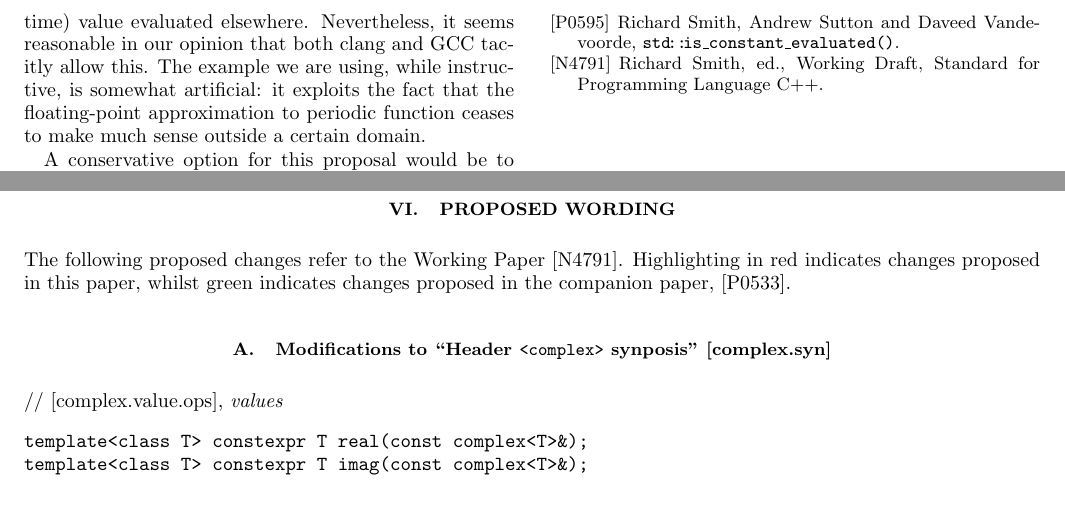
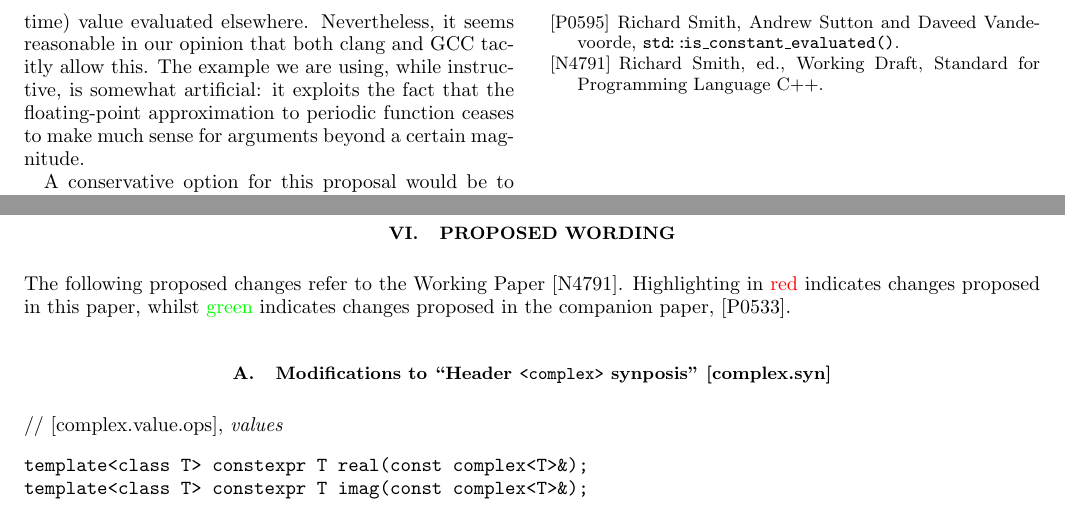
Before and after one commit to edrosten/constexpr_proposal, a LaTeX paper (more_constexpr.tex): two parts of pages 3 and 4 of 11, joined at a grey line, cut so that both start at the same text. Compiled offline with pdfLaTeX.

Commit message:
Minor tweaks

```diff
--- a/more_constexpr.tex
+++ b/more_constexpr.tex
@@ -162,7 +162,7 @@ with equivalent code generated by GCC.
 
 This demonstrates that both compilers are already generating the results at translation time and, therefore, independently of the C library. For this particular example, it appears that current practise does indeed achieve consistency between translation time and runtime, though effectively by ignoring the latter!
 
-The story does not end here. For more complicated examples and/or removing optimization, it may be that a call to the C library is made, after all. This implies that the value of, say, \code{std::sin(1e100)} evaluated in one part of a code base may be very different from the (translation time) value evaluated elsewhere. Nevertheless, it seems reasonable in our opinion that both clang and GCC tacitly allow this. The example we are using, while instructive, is somewhat artificial: it exploits the fact that the floating-point approximation to periodic function ceases to make much sense outside a certain domain.
+The story does not end here. For more complicated examples and/or removing optimization, it may be that a call to the C library is made, after all. This implies that the value of, say, \code{std::sin(1e100)} evaluated in one part of a code base may be very different from the (translation time) value evaluated elsewhere. Nevertheless, it seems reasonable in our opinion that both clang and GCC tacitly allow this. The example we are using, while instructive, is somewhat artificial: it exploits the fact that the floating-point approximation to periodic function ceases to make much sense for arguments beyond a certain magnitude.
 
 
 A conservative option for this proposal would be to simply remove the trigonometric functions from the list to which we apply \constexpr. We prefer not to do this but do acknowledge it as a possibility. On the one hand, allowing \constexpr\ trigonometric functions is consistent with the existing behaviour of at least two major compilers (we have not checked beyond these). On the other, we think that preventing this on the basis of edge cases which amount to something of an abuse of floating-point would be the tail wagging the dog.
@@ -216,7 +216,7 @@ This proposal amounts to a (further) liberal sprinkling of \constexpr\ in \cmath
 \setlength{\parindent}{0pt}
 
 
-The following proposed changes refer to the Working Paper~\cite{WorkingPaper}. Highlighting in red indicates changes proposed in this paper, whilst green indicates changes proposed in the companion paper, \cite{Rosten-constexpr}.
+The following proposed changes refer to the Working Paper~\cite{WorkingPaper}. Highlighting in \highlight{red} indicates changes proposed in this paper, whilst \oldhighlight{green} indicates changes proposed in the companion paper, \cite{Rosten-constexpr}.
 
 
 
```
